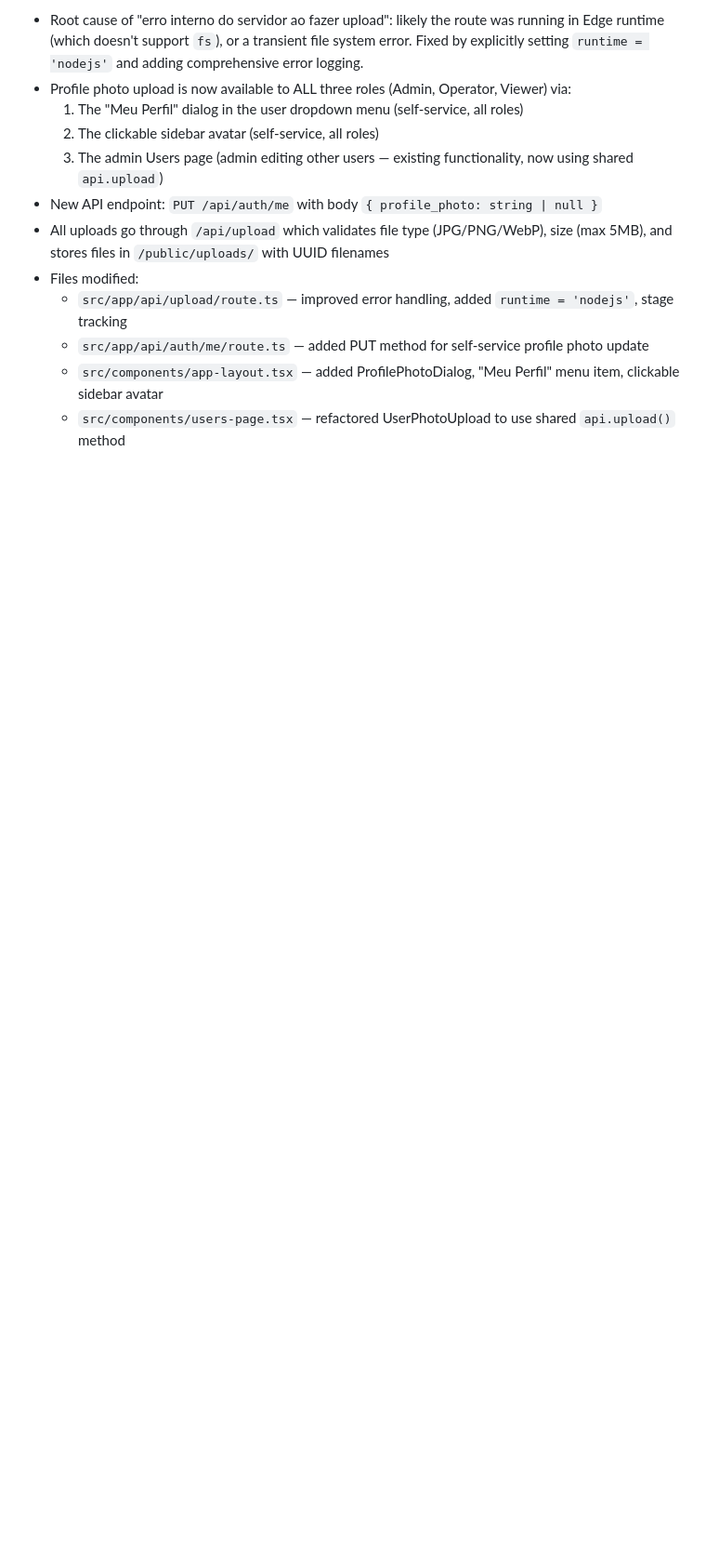
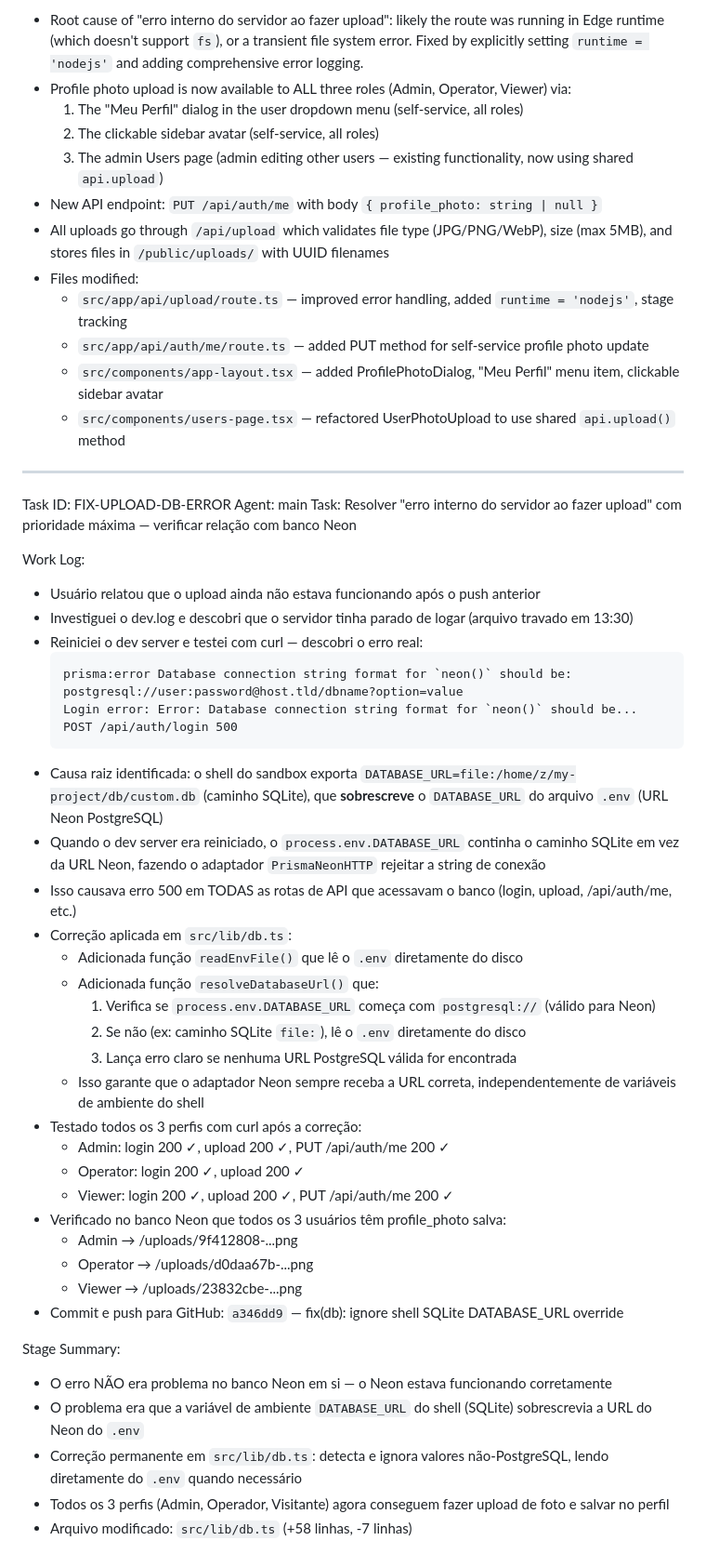
Before and after one commit to emanuellfreire88-netizen/teste-nuca, a Markdown page: worklog.md, the part around the change. Shown at 93% size. Rendered like a GitHub page; blank space fills up the shorter version.

Commit message:
docs: update worklog with DB connection fix

````diff
--- a/worklog.md
+++ b/worklog.md
@@ -1346,3 +1346,44 @@ Stage Summary:
   - `src/app/api/auth/me/route.ts` — added PUT method for self-service profile photo update
   - `src/components/app-layout.tsx` — added ProfilePhotoDialog, "Meu Perfil" menu item, clickable sidebar avatar
   - `src/components/users-page.tsx` — refactored UserPhotoUpload to use shared `api.upload()` method
+
+---
+Task ID: FIX-UPLOAD-DB-ERROR
+Agent: main
+Task: Resolver "erro interno do servidor ao fazer upload" com prioridade máxima — verificar relação com banco Neon
+
+Work Log:
+- Usuário relatou que o upload ainda não estava funcionando após o push anterior
+- Investiguei o dev.log e descobri que o servidor tinha parado de logar (arquivo travado em 13:30)
+- Reiniciei o dev server e testei com curl — descobri o erro real:
+  ```
+  prisma:error Database connection string format for `neon()` should be: postgresql://user:password@host.tld/dbname?option=value
+  Login error: Error: Database connection string format for `neon()` should be...
+  POST /api/auth/login 500
+  ```
+- Causa raiz identificada: o shell do sandbox exporta `DATABASE_URL=file:/home/z/my-project/db/custom.db` (caminho SQLite), que **sobrescreve** o `DATABASE_URL` do arquivo `.env` (URL Neon PostgreSQL)
+- Quando o dev server era reiniciado, o `process.env.DATABASE_URL` continha o caminho SQLite em vez da URL Neon, fazendo o adaptador `PrismaNeonHTTP` rejeitar a string de conexão
+- Isso causava erro 500 em TODAS as rotas de API que acessavam o banco (login, upload, /api/auth/me, etc.)
+- Correção aplicada em `src/lib/db.ts`:
+  - Adicionada função `readEnvFile()` que lê o `.env` diretamente do disco
+  - Adicionada função `resolveDatabaseUrl()` que:
+    1. Verifica se `process.env.DATABASE_URL` começa com `postgresql://` (válido para Neon)
+    2. Se não (ex: caminho SQLite `file:`), lê o `.env` diretamente do disco
+    3. Lança erro claro se nenhuma URL PostgreSQL válida for encontrada
+  - Isso garante que o adaptador Neon sempre receba a URL correta, independentemente de variáveis de ambiente do shell
+- Testado todos os 3 perfis com curl após a correção:
+  - Admin: login 200 ✓, upload 200 ✓, PUT /api/auth/me 200 ✓
+  - Operator: login 200 ✓, upload 200 ✓
+  - Viewer: login 200 ✓, upload 200 ✓, PUT /api/auth/me 200 ✓
+- Verificado no banco Neon que todos os 3 usuários têm profile_photo salva:
+  - Admin → /uploads/9f412808-...png
+  - Operator → /uploads/d0daa67b-...png
+  - Viewer → /uploads/23832cbe-...png
+- Commit e push para GitHub: `a346dd9` — fix(db): ignore shell SQLite DATABASE_URL override
+
+Stage Summary:
+- O erro NÃO era problema no banco Neon em si — o Neon estava funcionando corretamente
+- O problema era que a variável de ambiente `DATABASE_URL` do shell (SQLite) sobrescrevia a URL do Neon do `.env`
+- Correção permanente em `src/lib/db.ts`: detecta e ignora valores não-PostgreSQL, lendo diretamente do `.env` quando necessário
+- Todos os 3 perfis (Admin, Operador, Visitante) agora conseguem fazer upload de foto e salvar no perfil
+- Arquivo modificado: `src/lib/db.ts` (+58 linhas, -7 linhas)
````
